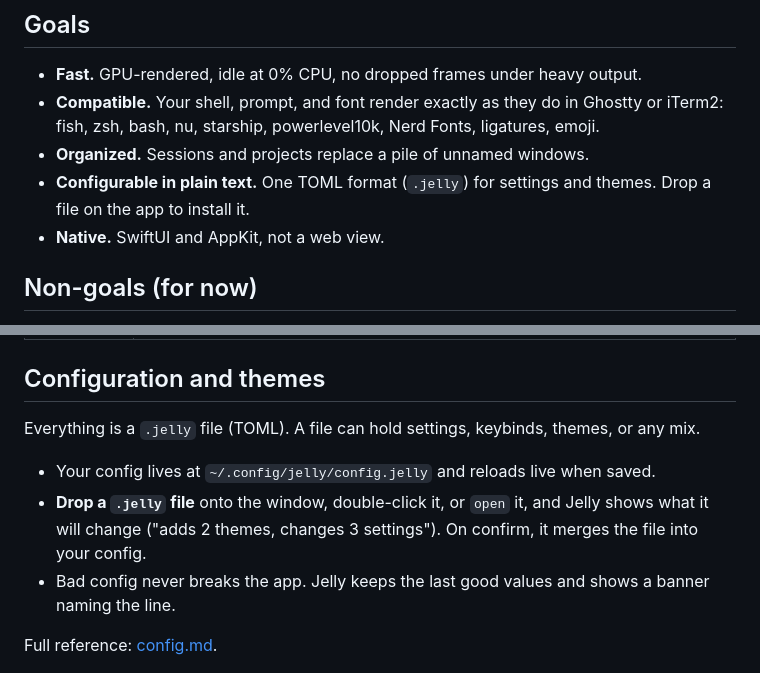
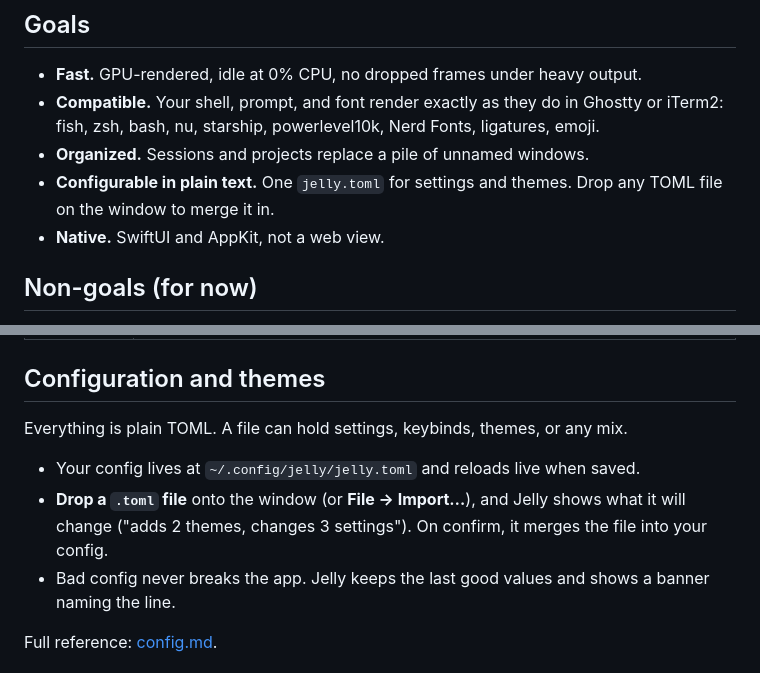
Before and after one commit to jelly-terminal/jelly, a Markdown page: docs/product.md, 2 parts joined by grey strips. Drawn GitHub-style.

Commit message:
docs: use jelly.toml instead of a custom .jelly format

```diff
--- a/docs/product.md
+++ b/docs/product.md
@@ -7,7 +7,7 @@ Jelly is a native macOS terminal built around **sessions**: named workspaces tha
 - **Fast.** GPU-rendered, idle at 0% CPU, no dropped frames under heavy output.
 - **Compatible.** Your shell, prompt, and font render exactly as they do in Ghostty or iTerm2: fish, zsh, bash, nu, starship, powerlevel10k, Nerd Fonts, ligatures, emoji.
 - **Organized.** Sessions and projects replace a pile of unnamed windows.
-- **Configurable in plain text.** One TOML format (`.jelly`) for settings and themes. Drop a file on the app to install it.
+- **Configurable in plain text.** One `jelly.toml` for settings and themes. Drop any TOML file on the window to merge it in.
 - **Native.** SwiftUI and AppKit, not a web view.
 
 ## Non-goals (for now)
@@ -47,10 +47,10 @@ Jelly is a native macOS terminal built around **sessions**: named workspaces tha
 
 ## Configuration and themes
 
-Everything is a `.jelly` file (TOML). A file can hold settings, keybinds, themes, or any mix.
+Everything is plain TOML. A file can hold settings, keybinds, themes, or any mix.
 
-- Your config lives at `~/.config/jelly/config.jelly` and reloads live when saved.
-- **Drop a `.jelly` file** onto the window, double-click it, or `open` it, and Jelly shows what it will change ("adds 2 themes, changes 3 settings"). On confirm, it merges the file into your config.
+- Your config lives at `~/.config/jelly/jelly.toml` and reloads live when saved.
+- **Drop a `.toml` file** onto the window (or **File → Import…**), and Jelly shows what it will change ("adds 2 themes, changes 3 settings"). On confirm, it merges the file into your config.
 - Bad config never breaks the app. Jelly keeps the last good values and shows a banner naming the line.
 
 Full reference: [config.md](config.md).
```
Also changed, not shown: docs/tech.md (+7 -7 lines).
